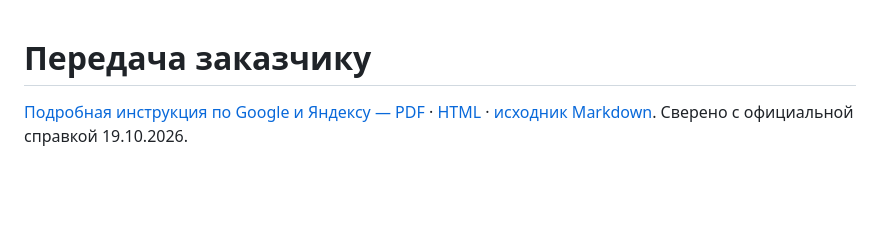
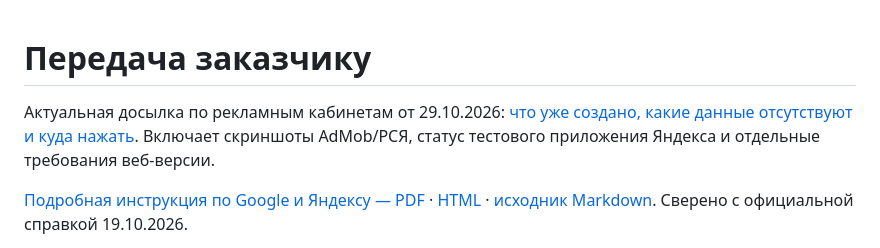
Before and after one commit to milaniumkz/services-marketplace, a Markdown page: docs/hand-off/README.md, the part around the change. Drawn GitHub-style; blank space fills up the shorter version.

Commit message:
Document advertising screenshot audit and exact owner follow-up steps

```diff
--- a/docs/hand-off/README.md
+++ b/docs/hand-off/README.md
@@ -1,4 +1,7 @@
 # Передача заказчику
+
+Актуальная досылка по рекламным кабинетам от 29.10.2026: [что уже создано, какие данные отсутствуют и куда нажать](JOBA-advertising-missing-items-2026-10-29.ru.md). Включает скриншоты AdMob/РСЯ, статус тестового приложения Яндекса и отдельные требования веб-версии.
+
 
 [Подробная инструкция по Google и Яндексу — PDF](JOBA-advertising-owner-guide.ru.pdf) · [HTML](JOBA-advertising-owner-guide.ru.html) · [исходник Markdown](JOBA-advertising-owner-guide.ru.md). Сверено с официальной справкой 19.10.2026.
 
```
Also changed, not shown: docs/hand-off/JOBA-advertising-missing-items-2026-10-29.ru.md (added, +139 -0 lines).
